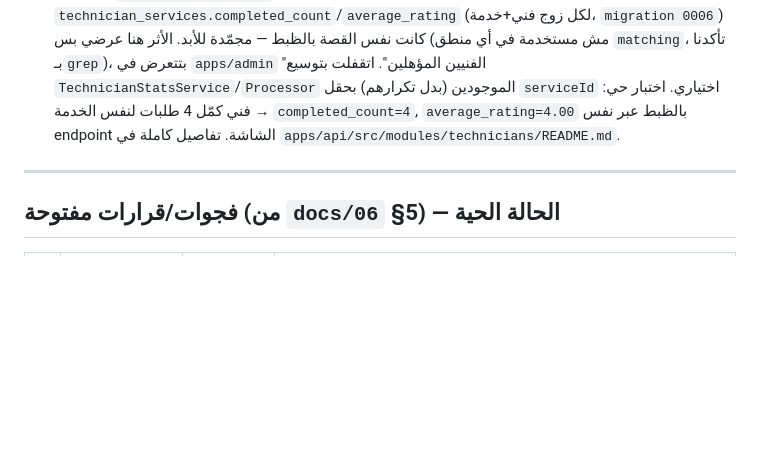
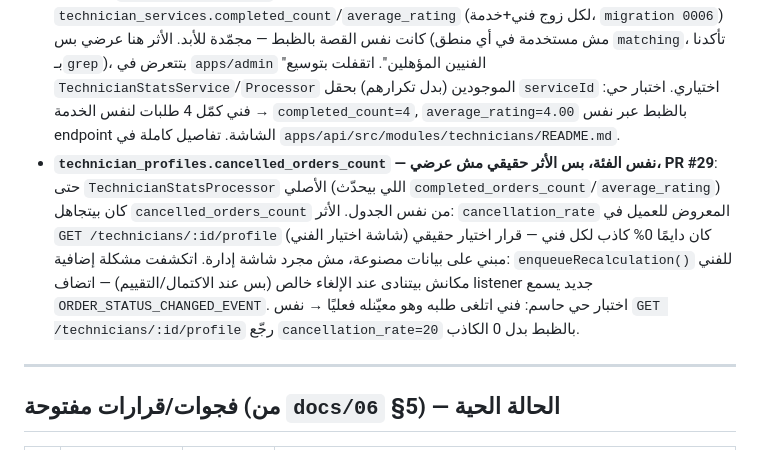
Before and after one commit to youssefelsane-hash/portalSp, a Markdown page: docs/07-multi-agent-task-split.md, the part around the change. Drawn GitHub-style; blank space fills up the shorter version.

Commit message:
docs: تحديث تقسيم المهام — PR #29 (cancellation_rate الكاذب)
Claude-Session: https://claude.ai/code/session_01TPA78fKbWxzQqyxxtTMtqz

Co-authored-by: Claude <noreply@anthropic.com>

```diff
--- a/docs/07-multi-agent-task-split.md
+++ b/docs/07-multi-agent-task-split.md
@@ -93,6 +93,7 @@
 - **apps/admin: واجهة booking_mode + بيانات قياسية + تاريخ سريان (فجوة UI) — PR #23**: الأربع أجزاء بنوا الباك-إند كامل (`allows_individual`/`allows_team`، `service_standard_data` + محرك المدة، `valid_from`/`valid_until` لتسعير المناطق، `service_productivity_actuals`) بس `apps/admin` فضل من غير أي واجهة تستخدمهم — نفس فئة فجوة "endpoint إداري من غير واجهة" الموثّقة بالفعل في `apps/admin/README.md`. اتقفلت: `/catalog/services/:id` بقى فيه checkboxes للـbooking mode، حقل + عمودين تاريخ سريان في تسعير المناطق، وكارت كامل جديد "بيانات قياسية" (CRUD + عرض) مع لوحة موسّعة لكل صف لتسجيل/عرض الإنتاجية الفعلية. تفاصيل الاختبار الحي الكامل (Playwright، تسجيل دخول OTP حقيقي — مش حقن توكن) وبَقّة اختبار اتلقطت (زرار "تسجيل" طابق "تسجيل الخروج" بالغلط) في `apps/admin/README.md`.
 - **إحصائيات `customer_profiles` المحسوبة — بَقّة حقيقية بأثر مالي، PR #25**: أثناء مراجعة الفجوات المفتوحة في المشروع، لقينا `customer_profiles.total_orders_count`/`completed_orders_count`/`cancelled_orders_count`/`total_spent_cents`/`first_order_at`/`last_order_at`/`average_rating_given` مفيش أي كود بيكتبلهم قيمة أبداً منذ أول يوم — نفس فئة فجوة `technician_profiles` قبل `technician-stats.*.ts`. **الأثر الحقيقي**: `isNewCustomer` (شرط أكواد الخصم "عملاء جدد بس") بيتحقق من `totalOrdersCount===0`، وبما إنه مجمّد على 0 للأبد، كل عميل كان بيتحسب "جديد" للأبد — أكواد الخصم دي كانت قابلة للاستخدام من أي حد بلا حدود، مش مجرد عرض ناقص في شاشة الأدمن. اتقفلت بنفس نمط `technician-stats.*.ts` بالحرف (`customer-stats.queue/processor/service.ts` + listener جديد على `ORDER_CREATED_EVENT`/`ORDER_STATUS_CHANGED_EVENT`). **اتعمله اختبار حي حاسم**: كود خصم `new_customers_only` اترفض بنجاح من عميل عنده طلب مكتمل فعلي — قبل الإصلاح كان هينجح دايمًا. تفاصيل كاملة في `apps/api/src/modules/customers/README.md`.
 - **إحصائيات `technician_services` لكل خدمة — نفس فئة البَقّة فوق، PR #27**: `technician_services.completed_count`/`average_rating` (لكل زوج فني+خدمة، `migration 0006`) كانت نفس القصة بالظبط — مجمّدة للأبد. الأثر هنا عرضي بس (مش مستخدمة في أي منطق `matching`، تأكدنا بـ`grep`)، بتتعرض في `apps/admin` "الفنيين المؤهلين". اتقفلت بتوسيع `TechnicianStatsService`/`Processor` الموجودين (بدل تكرارهم) بحقل `serviceId` اختياري. اختبار حي: فني كمّل 4 طلبات لنفس الخدمة → `completed_count=4`, `average_rating=4.00` بالظبط عبر نفس endpoint الشاشة. تفاصيل كاملة في `apps/api/src/modules/technicians/README.md`.
+- **`technician_profiles.cancelled_orders_count` — نفس الفئة، بس الأثر حقيقي مش عرضي، PR #29**: حتى `TechnicianStatsProcessor` الأصلي (اللي بيحدّث `completed_orders_count`/`average_rating`) كان بيتجاهل `cancelled_orders_count` من نفس الجدول. الأثر: `cancellation_rate` المعروض للعميل في `GET /technicians/:id/profile` (شاشة اختيار الفني) كان دايمًا 0% كاذب لكل فني — قرار اختيار حقيقي مبني على بيانات مصنوعة، مش مجرد شاشة إدارة. اتكشفت مشكلة إضافية: `enqueueRecalculation()` للفني مكانش بيتنادى عند الإلغاء خالص (بس عند الاكتمال/التقييم) — اتضاف listener جديد يسمع `ORDER_STATUS_CHANGED_EVENT`. اختبار حي حاسم: فني اتلغى طلبه وهو معيّنله فعليًا → نفس `GET /technicians/:id/profile` رجّع `cancellation_rate=20` بالظبط بدل 0 الكاذب.
 
 ---
 
```
